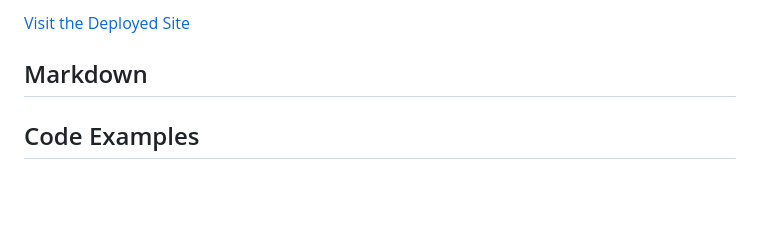
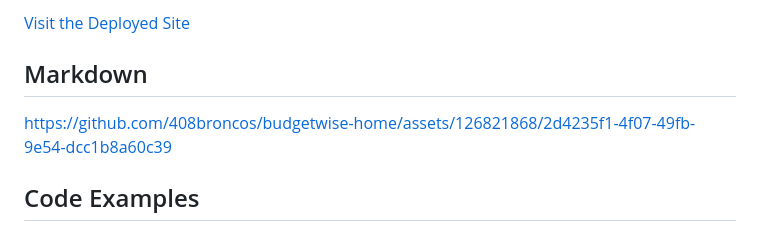
Before and after one commit to 408broncos/budgetwise-home, a Markdown page: README.md, the part around the change. Drawn GitHub-style; blank space fills up the shorter version.

Commit message:
add video

```diff
--- a/README.md
+++ b/README.md
@@ -15,6 +15,10 @@
 
 
 ## Markdown
+
+
+
+https://github.com/408broncos/budgetwise-home/assets/126821868/2d4235f1-4f07-49fb-9e54-dcc1b8a60c39
 
 
 
```
